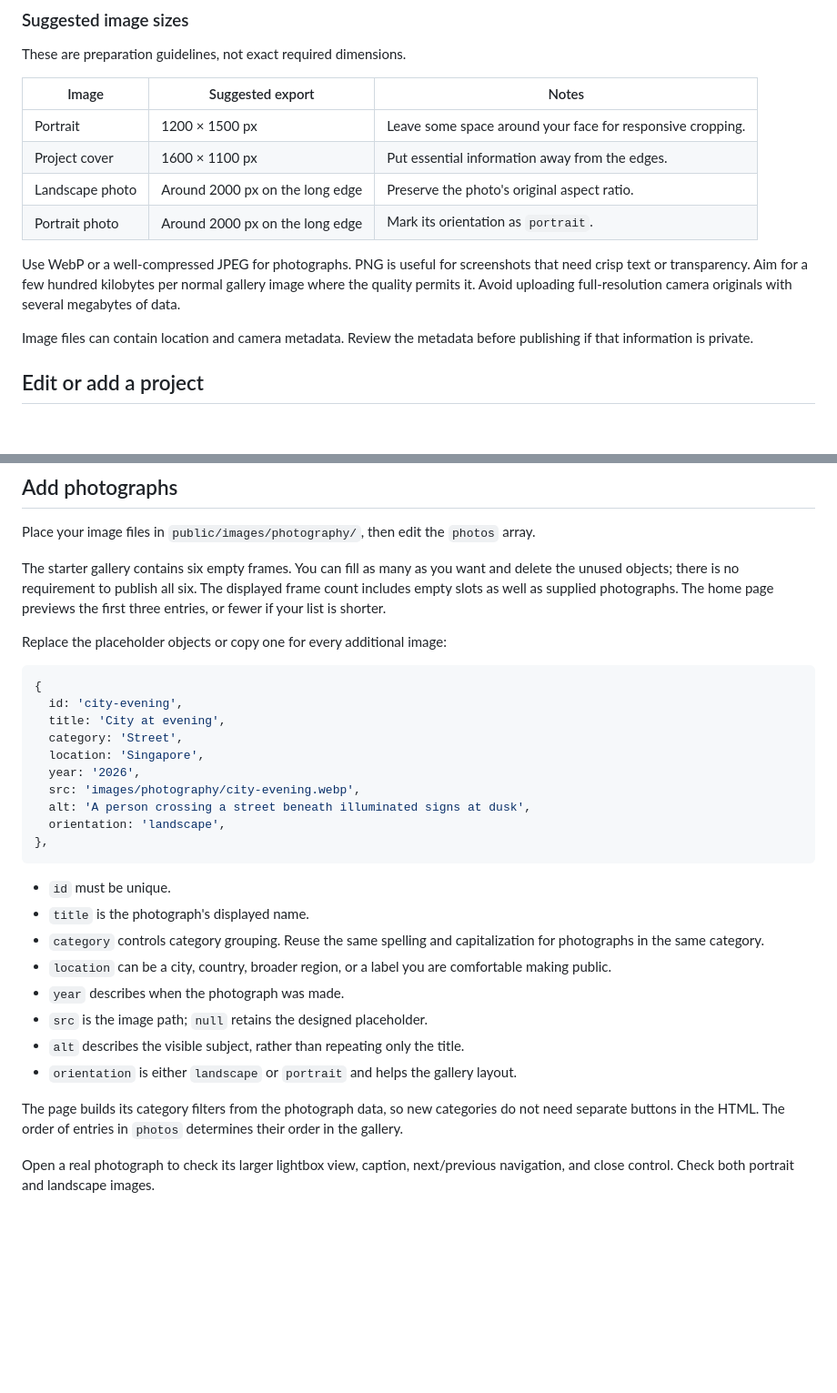
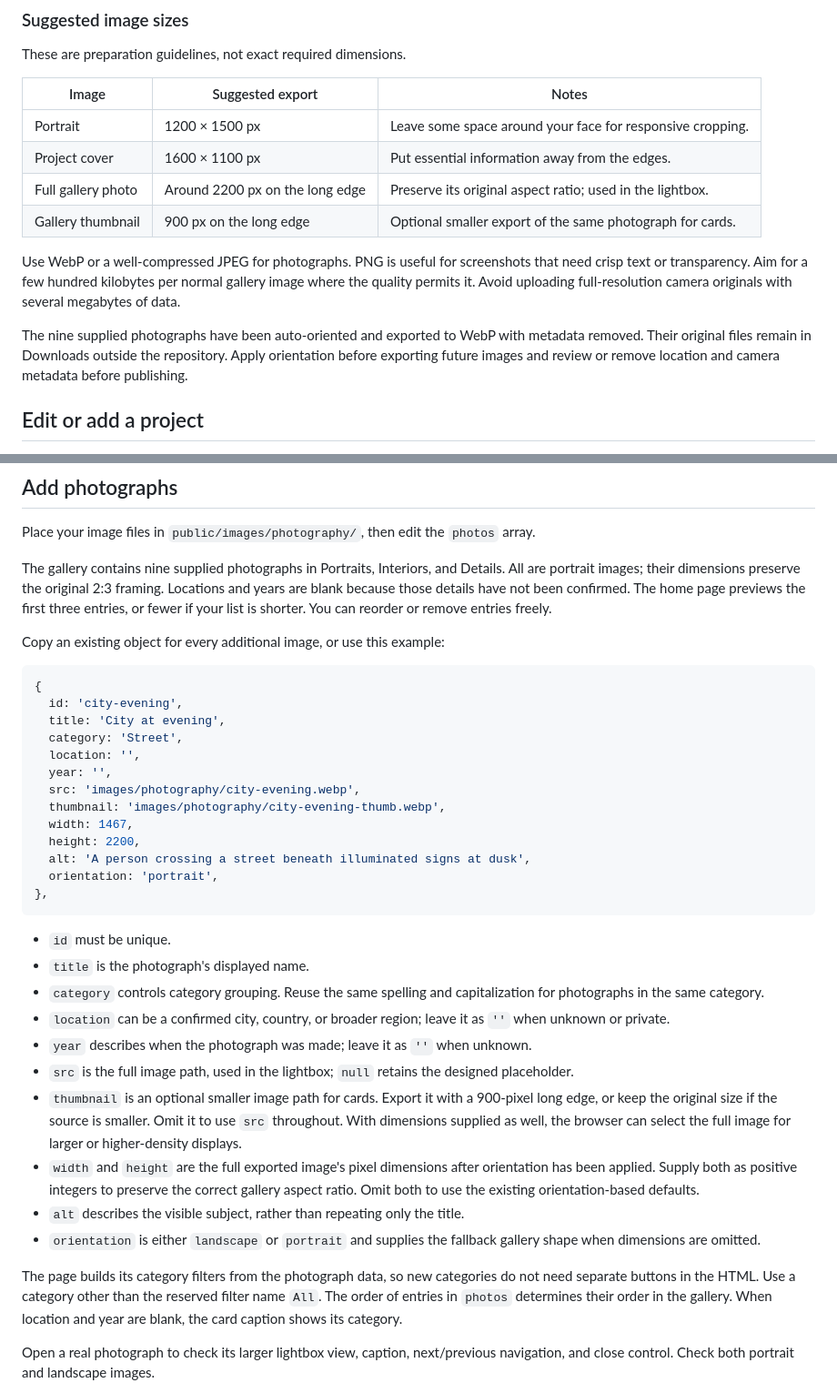
Before and after one commit to Goh-Wei-Chong/portfolio, a Markdown page: docs/EDITING.md, 2 parts joined by grey strips. Shown at 91% size. GitHub-like rendering; blank space fills up the shorter version.

Commit message:
Document the curated photography collection and image editing

````diff
--- a/docs/EDITING.md
+++ b/docs/EDITING.md
@@ -93,12 +93,12 @@ These are preparation guidelines, not exact required dimensions.
 | --- | --- | --- |
 | Portrait | 1200 × 1500 px | Leave some space around your face for responsive cropping. |
 | Project cover | 1600 × 1100 px | Put essential information away from the edges. |
-| Landscape photo | Around 2000 px on the long edge | Preserve the photo's original aspect ratio. |
-| Portrait photo | Around 2000 px on the long edge | Mark its orientation as `portrait`. |
+| Full gallery photo | Around 2200 px on the long edge | Preserve its original aspect ratio; used in the lightbox. |
+| Gallery thumbnail | 900 px on the long edge | Optional smaller export of the same photograph for cards. |
 
 Use WebP or a well-compressed JPEG for photographs. PNG is useful for screenshots that need crisp text or transparency. Aim for a few hundred kilobytes per normal gallery image where the quality permits it. Avoid uploading full-resolution camera originals with several megabytes of data.
 
-Image files can contain location and camera metadata. Review the metadata before publishing if that information is private.
+The nine supplied photographs have been auto-oriented and exported to WebP with metadata removed. Their original files remain in Downloads outside the repository. Apply orientation before exporting future images and review or remove location and camera metadata before publishing.
 
 ## Edit or add a project
 
@@ -175,33 +175,38 @@ If you remove an entire section's content, preview the page to confirm that its
 
 Place your image files in `public/images/photography/`, then edit the `photos` array.
 
-The starter gallery contains six empty frames. You can fill as many as you want and delete the unused objects; there is no requirement to publish all six. The displayed frame count includes empty slots as well as supplied photographs. The home page previews the first three entries, or fewer if your list is shorter.
+The gallery contains nine supplied photographs in Portraits, Interiors, and Details. All are portrait images; their dimensions preserve the original 2:3 framing. Locations and years are blank because those details have not been confirmed. The home page previews the first three entries, or fewer if your list is shorter. You can reorder or remove entries freely.
 
-Replace the placeholder objects or copy one for every additional image:
+Copy an existing object for every additional image, or use this example:
 
 ```js
 {
   id: 'city-evening',
   title: 'City at evening',
   category: 'Street',
-  location: 'Singapore',
-  year: '2026',
+  location: '',
+  year: '',
   src: 'images/photography/city-evening.webp',
+  thumbnail: 'images/photography/city-evening-thumb.webp',
+  width: 1467,
+  height: 2200,
   alt: 'A person crossing a street beneath illuminated signs at dusk',
-  orientation: 'landscape',
+  orientation: 'portrait',
 },
 ```
 
 - `id` must be unique.
 - `title` is the photograph's displayed name.
 - `category` controls category grouping. Reuse the same spelling and capitalization for photographs in the same category.
-- `location` can be a city, country, broader region, or a label you are comfortable making public.
-- `year` describes when the photograph was made.
-- `src` is the image path; `null` retains the designed placeholder.
+- `location` can be a confirmed city, country, or broader region; leave it as `''` when unknown or private.
+- `year` describes when the photograph was made; leave it as `''` when unknown.
+- `src` is the full image path, used in the lightbox; `null` retains the designed placeholder.
+- `thumbnail` is an optional smaller image path for cards. Export it with a 900-pixel long edge, or keep the original size if the source is smaller. Omit it to use `src` throughout. With dimensions supplied as well, the browser can select the full image for larger or higher-density displays.
+- `width` and `height` are the full exported image's pixel dimensions after orientation has been applied. Supply both as positive integers to preserve the correct gallery aspect ratio. Omit both to use the existing orientation-based defaults.
 - `alt` describes the visible subject, rather than repeating only the title.
-- `orientation` is either `landscape` or `portrait` and helps the gallery layout.
+- `orientation` is either `landscape` or `portrait` and supplies the fallback gallery shape when dimensions are omitted.
 
-The page builds its category filters from the photograph data, so new categories do not need separate buttons in the HTML. The order of entries in `photos` determines their order in the gallery.
+The page builds its category filters from the photograph data, so new categories do not need separate buttons in the HTML. Use a category other than the reserved filter name `All`. The order of entries in `photos` determines their order in the gallery. When location and year are blank, the card caption shows its category.
 
 Open a real photograph to check its larger lightbox view, caption, next/previous navigation, and close control. Check both portrait and landscape images.
 
````
Also changed, not shown: docs/ARCHITECTURE.md (+6 -2 lines).
